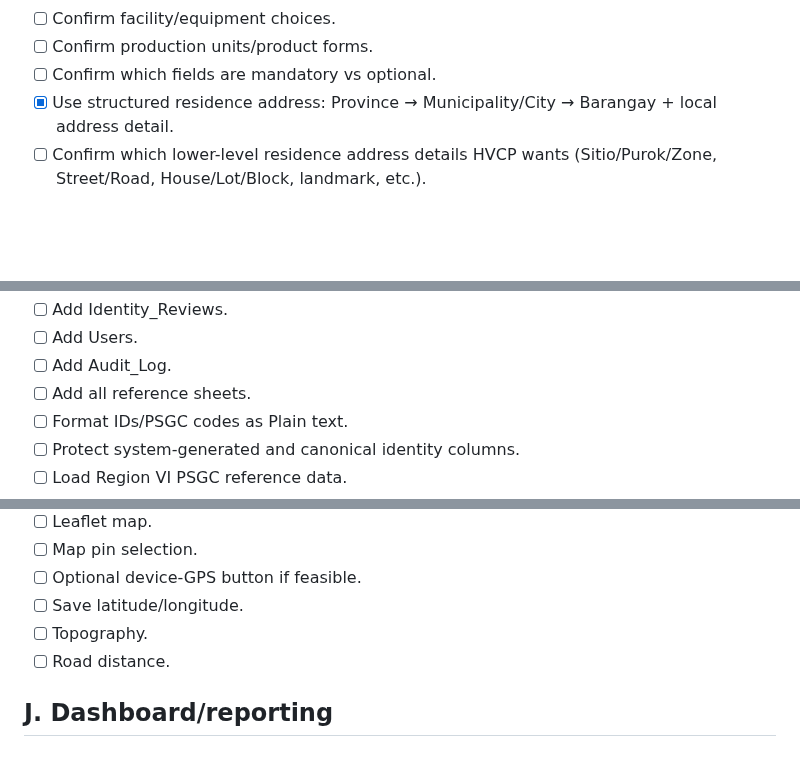
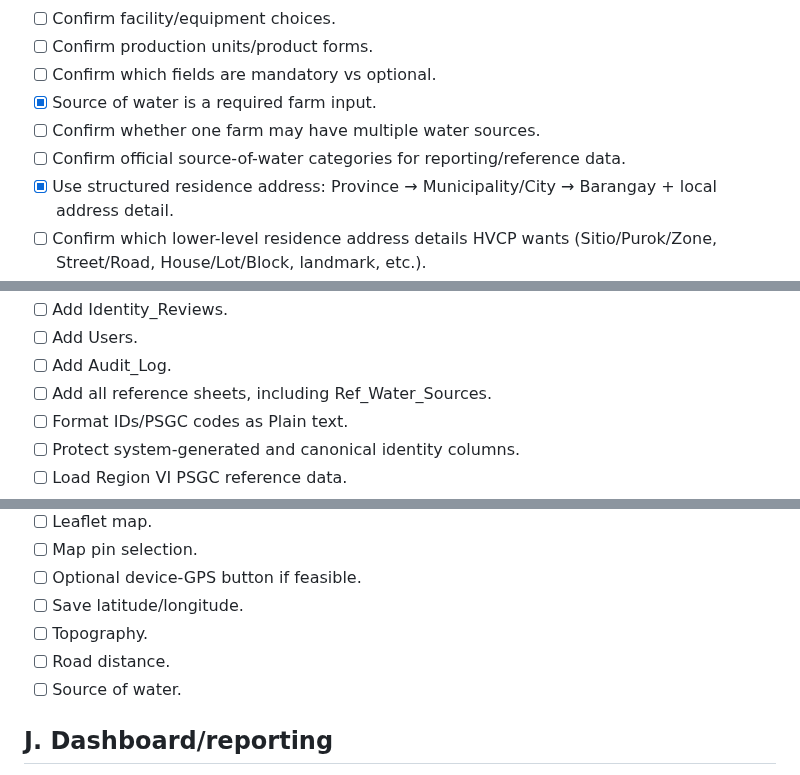
Before and after one commit to gilmour59/cacao_coffee_db, a Markdown page: docs/TODO.md, 3 parts joined by grey strips. GitHub-like rendering; blank space fills up the shorter version.

Commit message:
Add source-of-water requirements to TODO

```diff
--- a/docs/TODO.md
+++ b/docs/TODO.md
@@ -28,6 +28,9 @@
 - [ ] Confirm facility/equipment choices.
 - [ ] Confirm production units/product forms.
 - [ ] Confirm which fields are mandatory vs optional.
+- [x] Source of water is a required farm input.
+- [ ] Confirm whether one farm may have multiple water sources.
+- [ ] Confirm official source-of-water categories for reporting/reference data.
 - [x] Use structured residence address: Province → Municipality/City → Barangay + local address detail.
 - [ ] Confirm which lower-level residence address details HVCP wants (Sitio/Purok/Zone, Street/Road, House/Lot/Block, landmark, etc.).
 - [ ] Confirm optional/additional farmer and farm attributes for V1.
@@ -72,7 +75,7 @@
 - [ ] Add Identity_Reviews.
 - [ ] Add Users.
 - [ ] Add Audit_Log.
-- [ ] Add all reference sheets.
+- [ ] Add all reference sheets, including Ref_Water_Sources.
 - [ ] Format IDs/PSGC codes as Plain text.
 - [ ] Protect system-generated and canonical identity columns.
 - [ ] Load Region VI PSGC reference data.
@@ -179,6 +182,7 @@
 - [ ] Save latitude/longitude.
 - [ ] Topography.
 - [ ] Road distance.
+- [ ] Source of water.
 
 ## J. Dashboard/reporting
 
```
